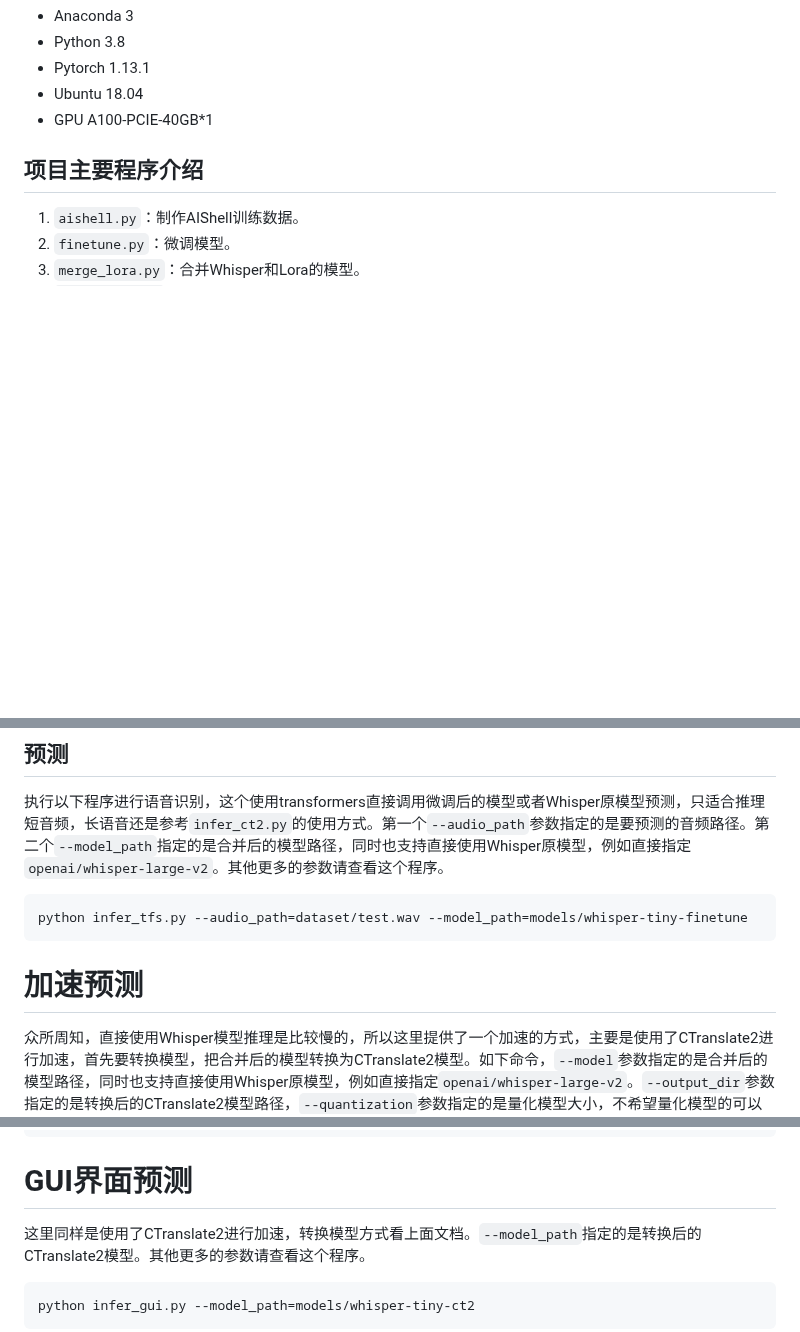
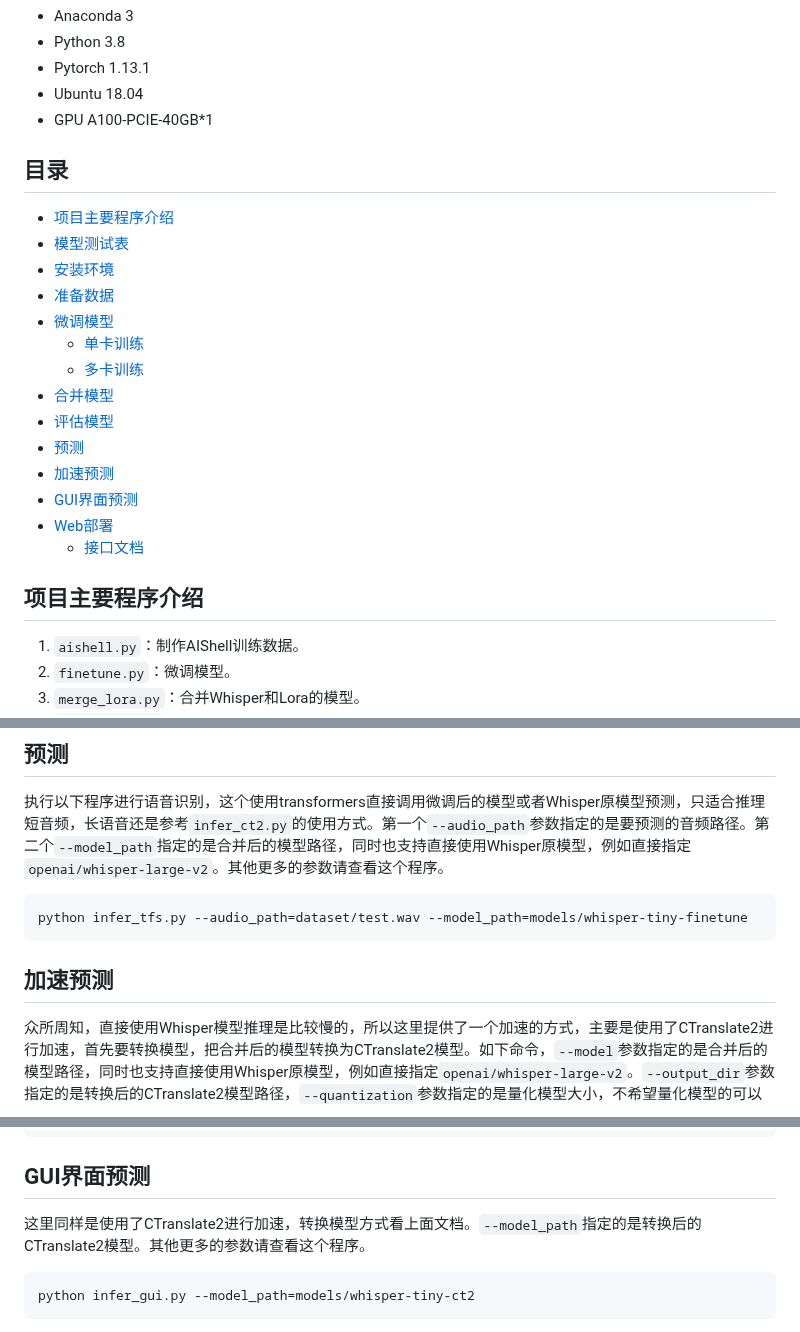
Before and after one commit to yeyupiaoling/Whisper-Finetune, a Markdown page: README.md, 3 parts joined by grey strips. Rendered like a GitHub page; blank space fills up the shorter version.

````diff
--- a/README.md
+++ b/README.md
@@ -26,3 +26,19 @@ OpenAI在开源了号称其英文语音辨识能力已达到人类水准的Whisp
 - Ubuntu 18.04
 - GPU A100-PCIE-40GB*1
 
+## 目录
+ - [项目主要程序介绍](#项目主要程序介绍)
+ - [模型测试表](#模型测试表)
+ - [安装环境](#安装环境)
+ - [准备数据](#准备数据)
+ - [微调模型](#微调模型)
+   - [单卡训练](#单卡训练)
+   - [多卡训练](#多卡训练)
+ - [合并模型](#合并模型)
+ - [评估模型](#评估模型)
+ - [预测](#预测)
+ - [加速预测](#加速预测)
+ - [GUI界面预测](#GUI界面预测)
+ - [Web部署](#Web部署)
+   - [接口文档](#接口文档)
+
@@ -200,7 +235,9 @@ python evaluation.py --model_path=models/whisper-tiny-finetune --metric=cer
 python infer_tfs.py --audio_path=dataset/test.wav --model_path=models/whisper-tiny-finetune
 ```
 
-# 加速预测
+<a name='加速预测'></a>
+
+## 加速预测
 
 众所周知，直接使用Whisper模型推理是比较慢的，所以这里提供了一个加速的方式，主要是使用了CTranslate2进行加速，首先要转换模型，把合并后的模型转换为CTranslate2模型。如下命令，`--model`参数指定的是合并后的模型路径，同时也支持直接使用Whisper原模型，例如直接指定`openai/whisper-large-v2`。`--output_dir`参数指定的是转换后的CTranslate2模型路径，`--quantization`参数指定的是量化模型大小，不希望量化模型的可以直接去掉这个参数。
 ```shell
@@ -228,7 +265,9 @@ local_files_only: True
 [0.0 - 8.0]：近几年,不但我用书给女儿压碎,也全说亲朋不要给女儿压碎钱,而改送压碎书。
 ```
 
-# GUI界面预测
+<a name='GUI界面预测'></a>
+
+## GUI界面预测
 
 这里同样是使用了CTranslate2进行加速，转换模型方式看上面文档。`--model_path`指定的是转换后的CTranslate2模型。其他更多的参数请查看这个程序。
 
````
Also changed, not shown: other parts of README.md (+23 -3 lines).
